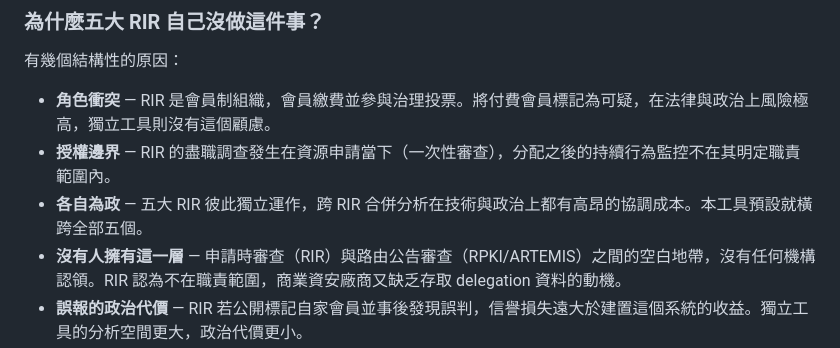
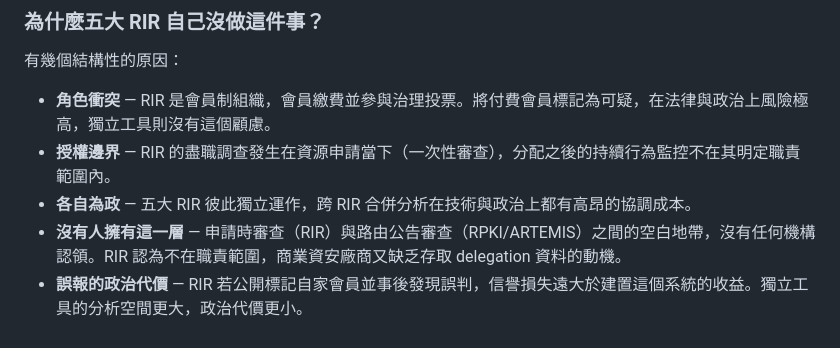
Before and after one commit to yingchu/rir-security-monitor, a Markdown page: README.zh.md, the part around the change. GitHub-like rendering.

```diff
--- a/README.zh.md
+++ b/README.zh.md
@@ -16,7 +16,7 @@ RIR 現有的安全工具（RPKI、ARTEMIS、RIS）都在**路由層**運作—
 
 - **角色衝突** — RIR 是會員制組織，會員繳費並參與治理投票。將付費會員標記為可疑，在法律與政治上風險極高，獨立工具則沒有這個顧慮。
 - **授權邊界** — RIR 的盡職調查發生在資源申請當下（一次性審查），分配之後的持續行為監控不在其明定職責範圍內。
-- **各自為政** — 五大 RIR 彼此獨立運作，跨 RIR 合併分析在技術與政治上都有高昂的協調成本。本工具預設就橫跨全部五個。
+- **各自為政** — 五大 RIR 彼此獨立運作，跨 RIR 合併分析在技術與政治上都有高昂的協調成本。
 - **沒有人擁有這一層** — 申請時審查（RIR）與路由公告審查（RPKI/ARTEMIS）之間的空白地帶，沒有任何機構認領。RIR 認為不在職責範圍，商業資安廠商又缺乏存取 delegation 資料的動機。
 - **誤報的政治代價** — RIR 若公開標記自家會員並事後發現誤判，信譽損失遠大於建置這個系統的收益。獨立工具的分析空間更大，政治代價更小。
 
```
